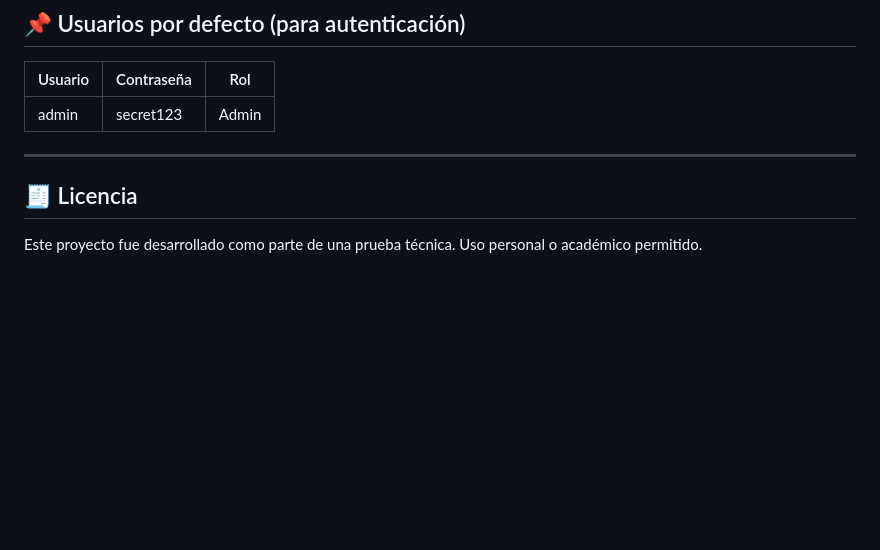
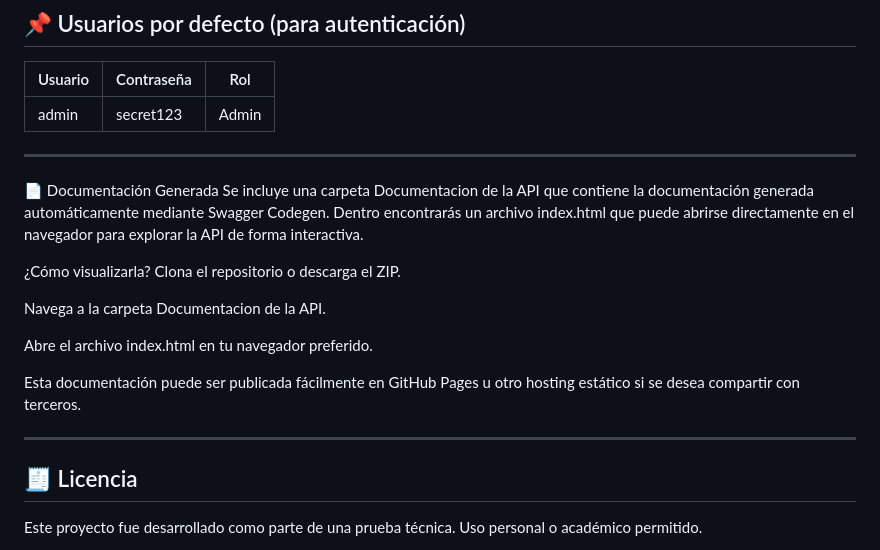
Before and after one commit to JuanMavesoy/PayPhoneApi, a Markdown page: README.md, the part around the change. GitHub-like rendering; blank space fills up the shorter version.

```diff
--- a/README.md
+++ b/README.md
@@ -120,6 +120,20 @@ Este proyecto incluye:
 
 ---
 
+📄 Documentación Generada
+Se incluye una carpeta Documentacion de la API que contiene la documentación generada automáticamente mediante Swagger Codegen. Dentro encontrarás un archivo index.html que puede abrirse directamente en el navegador para explorar la API de forma interactiva.
+
+¿Cómo visualizarla?
+Clona el repositorio o descarga el ZIP.
+
+Navega a la carpeta Documentacion de la API.
+
+Abre el archivo index.html en tu navegador preferido.
+
+Esta documentación puede ser publicada fácilmente en GitHub Pages u otro hosting estático si se desea compartir con terceros.
+
+---
+
 ## 🧾 Licencia
 
 Este proyecto fue desarrollado como parte de una prueba técnica. Uso personal o académico permitido.
```
